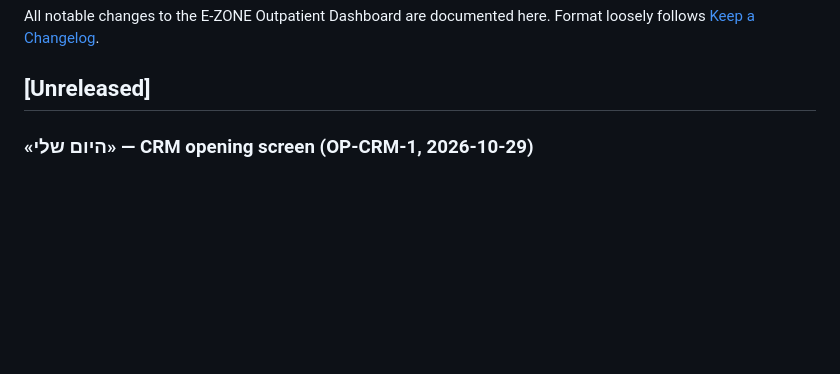
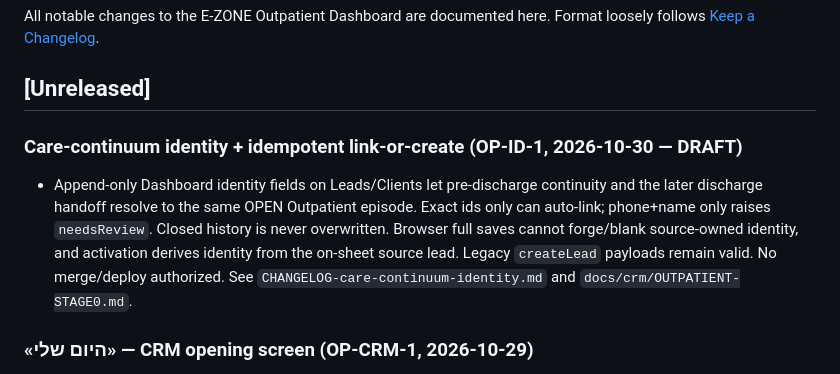
Before and after one commit to sandrabrayer/ezone-outpatient, a Markdown page: CHANGELOG.md, the part around the change. Drawn GitHub-style; blank space fills up the shorter version.

```diff
--- a/CHANGELOG.md
+++ b/CHANGELOG.md
@@ -4,6 +4,9 @@ All notable changes to the E-ZONE Outpatient Dashboard are documented here.
 Format loosely follows [Keep a Changelog](https://keepachangelog.com/).
 
 ## [Unreleased]
+
+### Care-continuum identity + idempotent link-or-create (OP-ID-1, 2026-10-30 — DRAFT)
+- Append-only Dashboard identity fields on Leads/Clients let pre-discharge continuity and the later discharge handoff resolve to the same OPEN Outpatient episode. Exact ids only can auto-link; phone+name only raises `needsReview`. Closed history is never overwritten. Browser full saves cannot forge/blank source-owned identity, and activation derives identity from the on-sheet source lead. Legacy `createLead` payloads remain valid. No merge/deploy authorized. See `CHANGELOG-care-continuum-identity.md` and `docs/crm/OUTPATIENT-STAGE0.md`.
 
 ### «היום שלי» — CRM opening screen (OP-CRM-1, 2026-10-29)
 - The first tab is now «היום שלי»: summary cards, an urgent band and work lists by domain (פניות/היכרויות, תוכניות להפעלה, חידושים וגבייה, ממתין לאישור, המשך טיפול) built by the pure `public/my-day.js`; KPIs and breakdowns collapsed below. No urgency by lead age; a source that did not load shows «המידע אינו זמין», never 0; money hidden for דנה (display only — server-side separation is a later PR). SW v20 → v21. No Apps Script change. See `CHANGELOG-my-day.md`, `docs/crm/OUTPATIENT-STAGE0.md`.
```
Also changed, not shown: EZONE-ECOSYSTEM-STATUS.md (+6 -0 lines), docs/crm/OUTPATIENT-STAGE0.md (+9 -0 lines).
